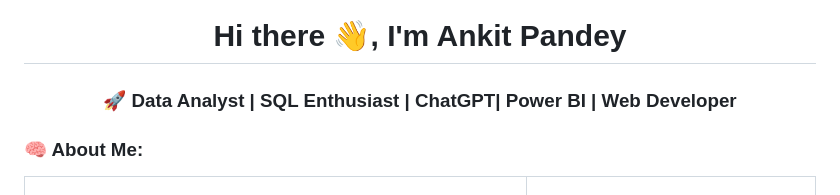
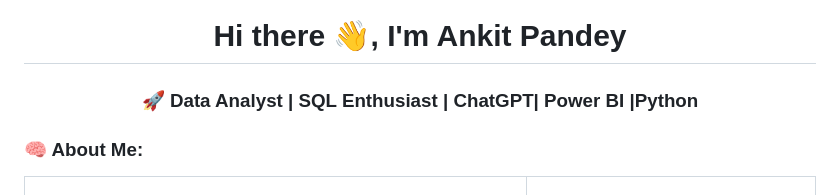
Before and after one commit to Devnkit/Devnkit, a Markdown page: README.md, the part around the change. Drawn GitHub-style.

```diff
--- a/README.md
+++ b/README.md
@@ -1,5 +1,5 @@
 <h1 align="center">Hi there 👋, I'm Ankit Pandey</h1>
-<h3 align="center">🚀 Data Analyst | SQL Enthusiast | ChatGPT| Power BI | Web Developer</h3>
+<h3 align="center">🚀 Data Analyst | SQL Enthusiast | ChatGPT| Power BI |Python </h3>
 
 ### 🧠 About Me:
 
```
